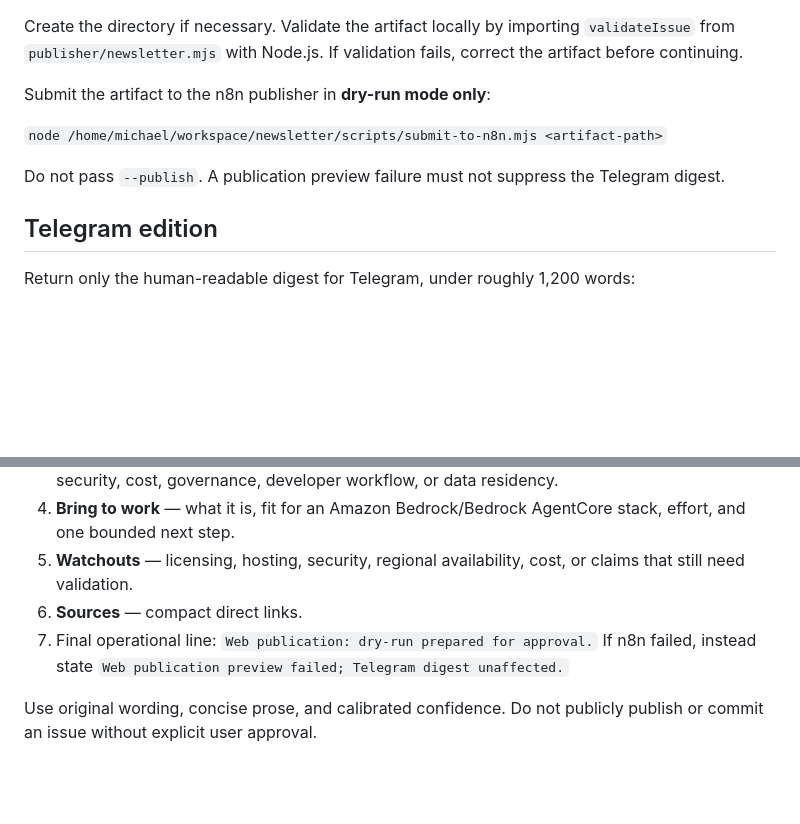
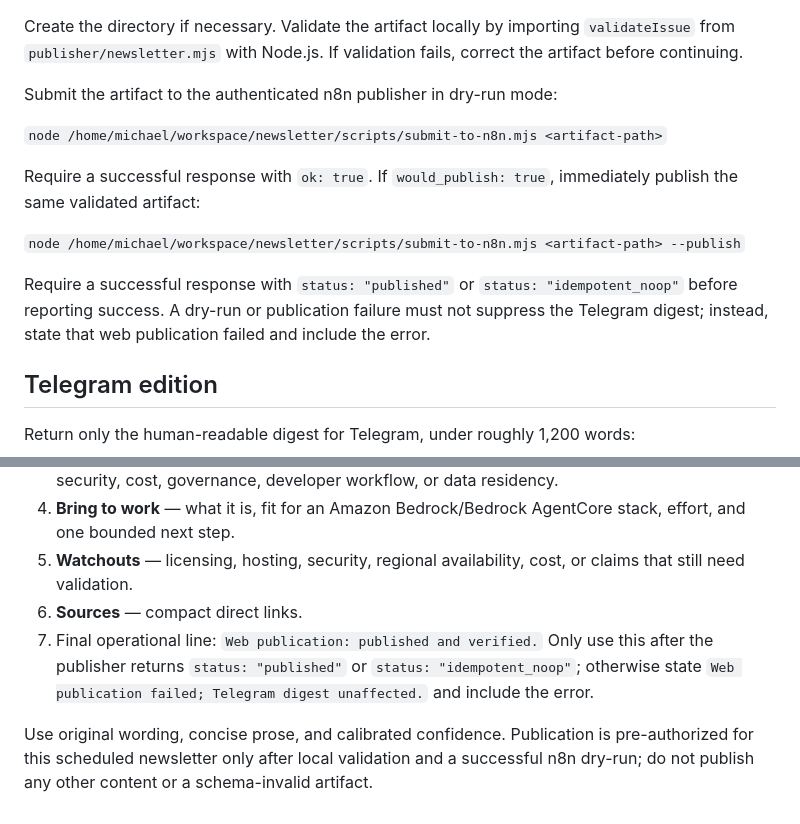
Before and after one commit to michaelcodeshenanigans/newsletter, a Markdown page: config/cron-prompt.md, 2 parts joined by grey strips. Rendered like a GitHub page; blank space fills up the shorter version.

```diff
--- a/config/cron-prompt.md
+++ b/config/cron-prompt.md
@@ -42,11 +42,15 @@ Write the JSON artifact to:
 
 Create the directory if necessary. Validate the artifact locally by importing `validateIssue` from `publisher/newsletter.mjs` with Node.js. If validation fails, correct the artifact before continuing.
 
-Submit the artifact to the n8n publisher in **dry-run mode only**:
+Submit the artifact to the authenticated n8n publisher in dry-run mode:
 
 `node /home/michael/workspace/newsletter/scripts/submit-to-n8n.mjs <artifact-path>`
 
-Do not pass `--publish`. A publication preview failure must not suppress the Telegram digest.
+Require a successful response with `ok: true`. If `would_publish: true`, immediately publish the same validated artifact:
+
+`node /home/michael/workspace/newsletter/scripts/submit-to-n8n.mjs <artifact-path> --publish`
+
+Require a successful response with `status: "published"` or `status: "idempotent_noop"` before reporting success. A dry-run or publication failure must not suppress the Telegram digest; instead, state that web publication failed and include the error.
 
 ## Telegram edition
 
@@ -58,6 +62,6 @@ Return only the human-readable digest for Telegram, under roughly 1,200 words:
 4. **Bring to work** — what it is, fit for an Amazon Bedrock/Bedrock AgentCore stack, effort, and one bounded next step.
 5. **Watchouts** — licensing, hosting, security, regional availability, cost, or claims that still need validation.
 6. **Sources** — compact direct links.
-7. Final operational line: `Web publication: dry-run prepared for approval.` If n8n failed, instead state `Web publication preview failed; Telegram digest unaffected.`
+7. Final operational line: `Web publication: published and verified.` Only use this after the publisher returns `status: "published"` or `status: "idempotent_noop"`; otherwise state `Web publication failed; Telegram digest unaffected.` and include the error.
 
-Use original wording, concise prose, and calibrated confidence. Do not publicly publish or commit an issue without explicit user approval.
+Use original wording, concise prose, and calibrated confidence. Publication is pre-authorized for this scheduled newsletter only after local validation and a successful n8n dry-run; do not publish any other content or a schema-invalid artifact.
```
Also changed, not shown: README.md (+1 -1 lines), docs/architecture.md (+13 -19 lines).
